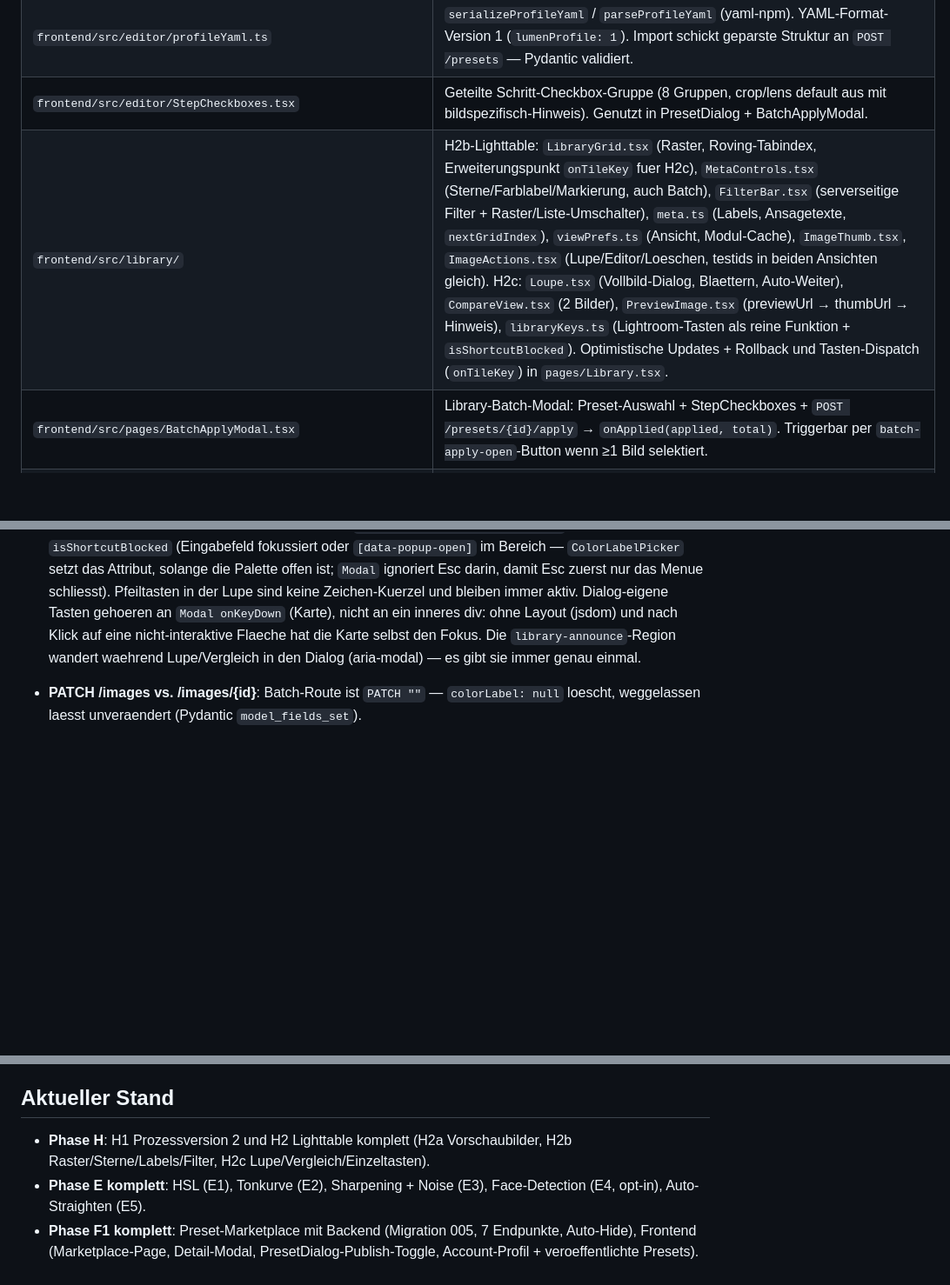
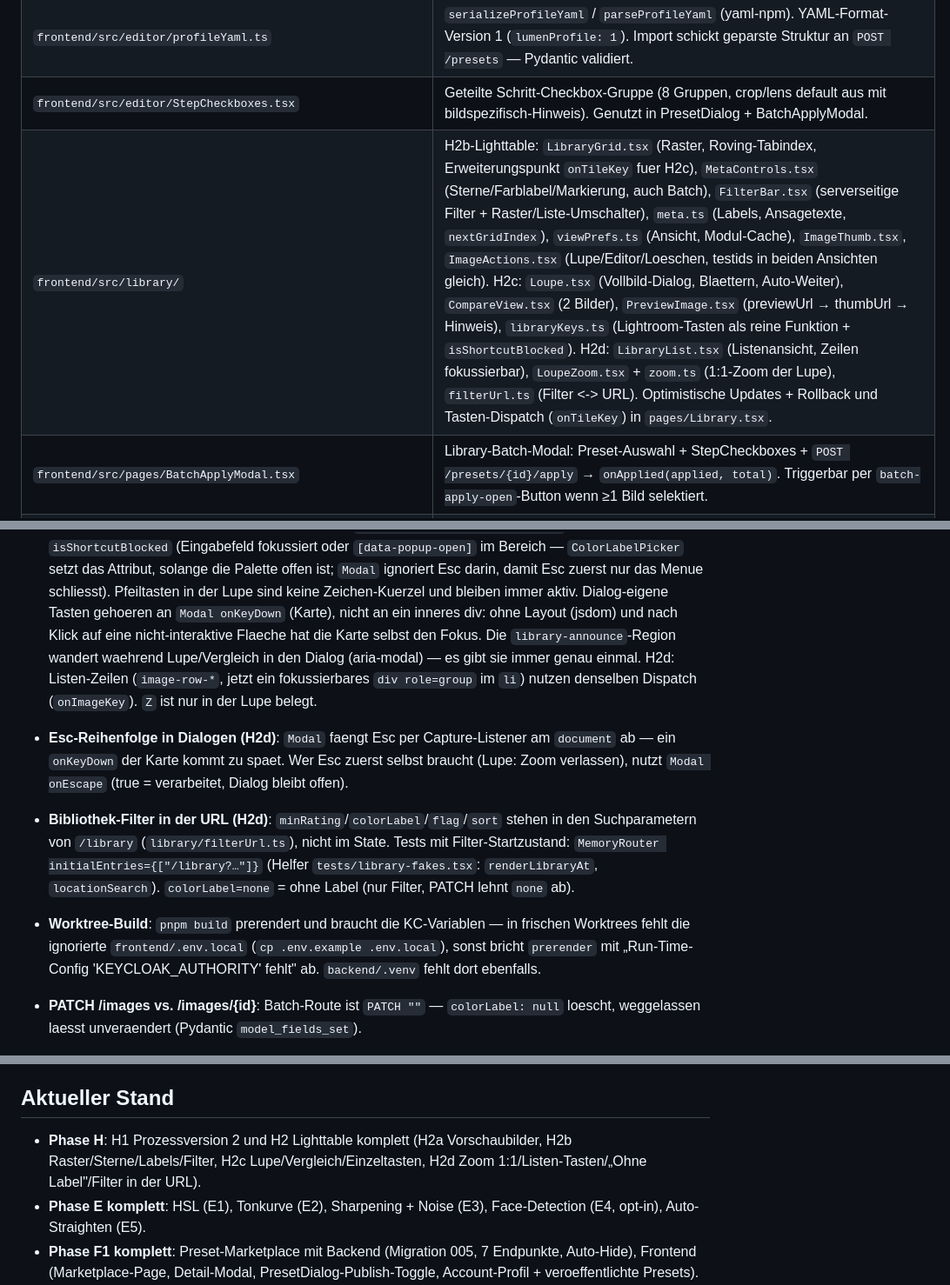
Before and after one commit to phash/lumen-light, a Markdown page: CLAUDE.md, 3 parts joined by grey strips. Shown at 87% size. Rendered like a GitHub page; blank space fills up the shorter version.

Commit message:
docs(library): H2d in Spec, Roadmap und CLAUDE.md
Umsetzung H2d (Zoom 1:1, Listen-Tasten, Ohne Label, Filter in der URL),
Roadmap-Eintrag, Gotchas (Modal.onEscape, Filter in der URL, Worktree-Build).

Co-Authored-By: Claude Opus 5.5 <noreply@anthropic.com>

```diff
--- a/CLAUDE.md
+++ b/CLAUDE.md
@@ -98,7 +98,7 @@ gesetzt — pytest läuft sonst gegen 429er.
 | `frontend/src/editor/profileGroups.ts` | Importiert `backend/schemas/edit-groups.json`, exportiert `GROUPS`, `defaultEnabledGroups()`, `mergeGroups(base, profile, enabled)`. Gleicher Repo-Root-Build-Context wie `lensProfile.ts`. |
 | `frontend/src/editor/profileYaml.ts` | `serializeProfileYaml` / `parseProfileYaml` (yaml-npm). YAML-Format-Version 1 (`lumenProfile: 1`). Import schickt geparste Struktur an `POST /presets` — Pydantic validiert. |
 | `frontend/src/editor/StepCheckboxes.tsx` | Geteilte Schritt-Checkbox-Gruppe (8 Gruppen, crop/lens default aus mit bildspezifisch-Hinweis). Genutzt in PresetDialog + BatchApplyModal. |
-| `frontend/src/library/` | H2b-Lighttable: `LibraryGrid.tsx` (Raster, Roving-Tabindex, Erweiterungspunkt `onTileKey` fuer H2c), `MetaControls.tsx` (Sterne/Farblabel/Markierung, auch Batch), `FilterBar.tsx` (serverseitige Filter + Raster/Liste-Umschalter), `meta.ts` (Labels, Ansagetexte, `nextGridIndex`), `viewPrefs.ts` (Ansicht, Modul-Cache), `ImageThumb.tsx`, `ImageActions.tsx` (Lupe/Editor/Loeschen, testids in beiden Ansichten gleich). H2c: `Loupe.tsx` (Vollbild-Dialog, Blaettern, Auto-Weiter), `CompareView.tsx` (2 Bilder), `PreviewImage.tsx` (previewUrl → thumbUrl → Hinweis), `libraryKeys.ts` (Lightroom-Tasten als reine Funktion + `isShortcutBlocked`). Optimistische Updates + Rollback und Tasten-Dispatch (`onTileKey`) in `pages/Library.tsx`. |
+| `frontend/src/library/` | H2b-Lighttable: `LibraryGrid.tsx` (Raster, Roving-Tabindex, Erweiterungspunkt `onTileKey` fuer H2c), `MetaControls.tsx` (Sterne/Farblabel/Markierung, auch Batch), `FilterBar.tsx` (serverseitige Filter + Raster/Liste-Umschalter), `meta.ts` (Labels, Ansagetexte, `nextGridIndex`), `viewPrefs.ts` (Ansicht, Modul-Cache), `ImageThumb.tsx`, `ImageActions.tsx` (Lupe/Editor/Loeschen, testids in beiden Ansichten gleich). H2c: `Loupe.tsx` (Vollbild-Dialog, Blaettern, Auto-Weiter), `CompareView.tsx` (2 Bilder), `PreviewImage.tsx` (previewUrl → thumbUrl → Hinweis), `libraryKeys.ts` (Lightroom-Tasten als reine Funktion + `isShortcutBlocked`). H2d: `LibraryList.tsx` (Listenansicht, Zeilen fokussierbar), `LoupeZoom.tsx` + `zoom.ts` (1:1-Zoom der Lupe), `filterUrl.ts` (Filter <-> URL). Optimistische Updates + Rollback und Tasten-Dispatch (`onTileKey`) in `pages/Library.tsx`. |
 | `frontend/src/pages/BatchApplyModal.tsx` | Library-Batch-Modal: Preset-Auswahl + StepCheckboxes + `POST /presets/{id}/apply` → `onApplied(applied, total)`. Triggerbar per `batch-apply-open`-Button wenn ≥1 Bild selektiert. |
 | `backend/app/routers/admin.py` | Admin-Endpoints (Users-Liste/Disable, Stats, Feedback-Inbox + PATCH). Gating via `current_admin` Dep |
 | `backend/app/routers/feedback.py` | User-Feedback-Submit. Honeypot `website` (silent drop), Rate-Limit 5/h |
@@ -313,7 +313,22 @@ gesetzt — pytest läuft sonst gegen 429er.
   inneres div: ohne Layout (jsdom) und nach Klick auf eine nicht-interaktive
   Flaeche hat die Karte selbst den Fokus. Die `library-announce`-Region
   wandert waehrend Lupe/Vergleich in den Dialog (aria-modal) — es gibt sie
-  immer genau einmal.
+  immer genau einmal. H2d: Listen-Zeilen (`image-row-*`, jetzt ein fokussierbares
+  `div role=group` im `li`) nutzen denselben Dispatch (`onImageKey`). `Z` ist
+  nur in der Lupe belegt.
+- **Esc-Reihenfolge in Dialogen (H2d)**: `Modal` faengt Esc per Capture-Listener
+  am `document` ab — ein `onKeyDown` der Karte kommt zu spaet. Wer Esc zuerst
+  selbst braucht (Lupe: Zoom verlassen), nutzt `Modal onEscape` (true = verarbeitet,
+  Dialog bleibt offen).
+- **Bibliothek-Filter in der URL (H2d)**: `minRating`/`colorLabel`/`flag`/`sort`
+  stehen in den Suchparametern von `/library` (`library/filterUrl.ts`), nicht im
+  State. Tests mit Filter-Startzustand: `MemoryRouter initialEntries={["/library?…"]}`
+  (Helfer `tests/library-fakes.tsx`: `renderLibraryAt`, `locationSearch`).
+  `colorLabel=none` = ohne Label (nur Filter, PATCH lehnt `none` ab).
+- **Worktree-Build**: `pnpm build` prerendert und braucht die KC-Variablen —
+  in frischen Worktrees fehlt die ignorierte `frontend/.env.local` (`cp
+  .env.example .env.local`), sonst bricht `prerender` mit „Run-Time-Config
+  'KEYCLOAK_AUTHORITY' fehlt" ab. `backend/.venv` fehlt dort ebenfalls.
 - **PATCH /images vs. /images/{id}**: Batch-Route ist `PATCH ""` — `colorLabel:
   null` loescht, weggelassen laesst unveraendert (Pydantic `model_fields_set`).
 - **Port 5173 belegt** (anderes Dev-Projekt): Vite weicht auf 5174 aus —
@@ -364,7 +379,7 @@ backend pytest. E2E nicht in PR-Pipeline (Stack-Compose dauert).
 
 ## Aktueller Stand
 
-- **Phase H**: H1 Prozessversion 2 und H2 Lighttable komplett (H2a Vorschaubilder, H2b Raster/Sterne/Labels/Filter, H2c Lupe/Vergleich/Einzeltasten).
+- **Phase H**: H1 Prozessversion 2 und H2 Lighttable komplett (H2a Vorschaubilder, H2b Raster/Sterne/Labels/Filter, H2c Lupe/Vergleich/Einzeltasten, H2d Zoom 1:1/Listen-Tasten/„Ohne Label"/Filter in der URL).
 - **Phase E komplett**: HSL (E1), Tonkurve (E2), Sharpening + Noise (E3), Face-Detection (E4, opt-in), Auto-Straighten (E5).
 - **Phase F1 komplett**: Preset-Marketplace mit Backend (Migration 005, 7 Endpunkte, Auto-Hide), Frontend (Marketplace-Page, Detail-Modal, PresetDialog-Publish-Toggle, Account-Profil + veroeffentlichte Presets).
 - **Phase G komplett**: G1 Highlight-Recovery, G2 Local-Contrast/Clarity, G3 TCA-Korrektur (RawTherapee-inspiriert). G4 (Lensfun-DB-Stuetzstellen-Interpolation) bleibt Backlog.
```
Also changed, not shown: docs/06-roadmap.md (+2 -2 lines), 1 other file.
